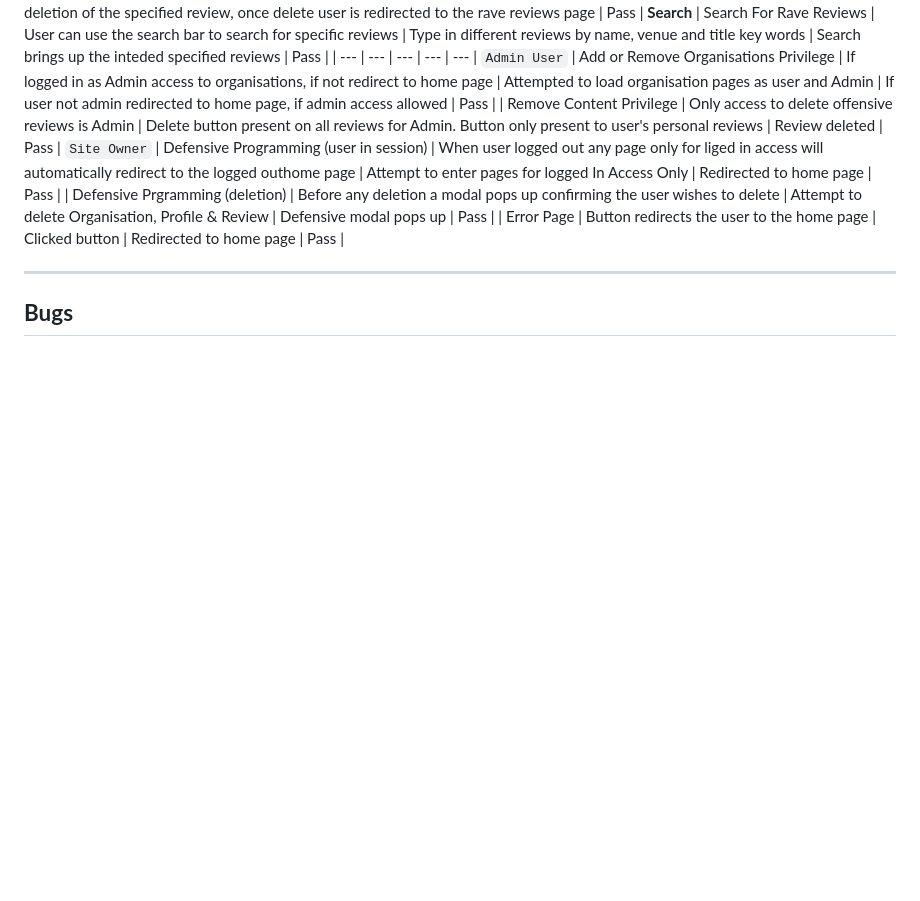
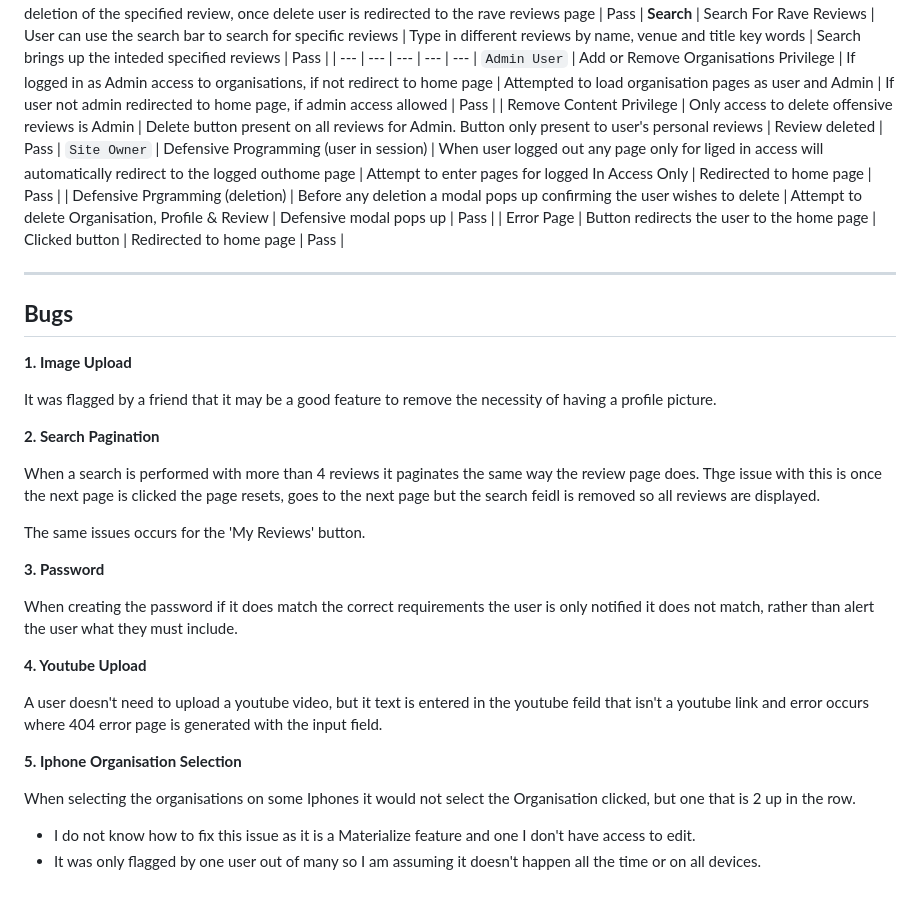
Before and after one commit to jamie2210/CI_MS3_RR, a Markdown page: TESTING.md, the part around the change. GitHub-like rendering; blank space fills up the shorter version.

Commit message:
TESTING: Add bugs section

```diff
--- a/TESTING.md
+++ b/TESTING.md
@@ -240,3 +240,28 @@ __Search__
 _ _ _
 
 ## __Bugs__
+
+__1. Image Upload__
+
+It was flagged by a friend that it may be a good feature to remove the necessity of having a profile picture.
+
+__2. Search Pagination__
+
+When a search is performed with more than 4 reviews it paginates the same way the review page does. Thge issue with this is once the next page is clicked the page resets, goes to the next page but the search feidl is removed so all reviews are displayed.
+
+The same issues occurs for the 'My Reviews' button.
+
+__3. Password__
+
+When creating the password if it does match the correct requirements the user is only notified it does not match, rather than alert the user what they must include.
+
+__4. Youtube Upload__
+
+A user doesn't need to upload a youtube video, but it text is entered in the youtube feild that isn't a youtube link and error occurs where 404 error page is generated with the input field.
+
+__5. Iphone Organisation Selection__
+
+When selecting the organisations on some Iphones it would not select the Organisation clicked, but one that is 2 up in the row.
+
+ - I do not know how to fix this issue as it is a Materialize feature and one I don't have access to edit.
+ - It was only flagged by one user out of many so I am assuming it doesn't happen all the time or on all devices.
```
